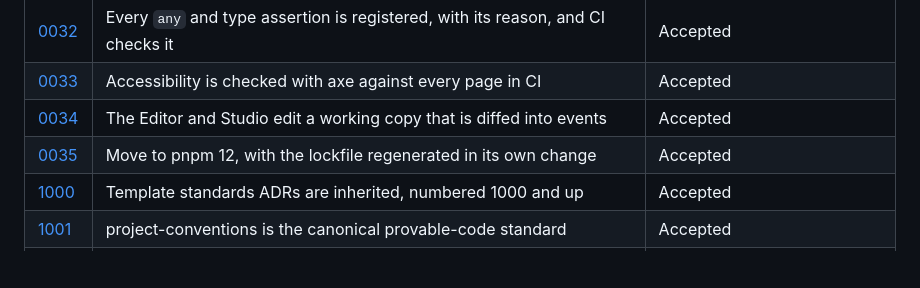
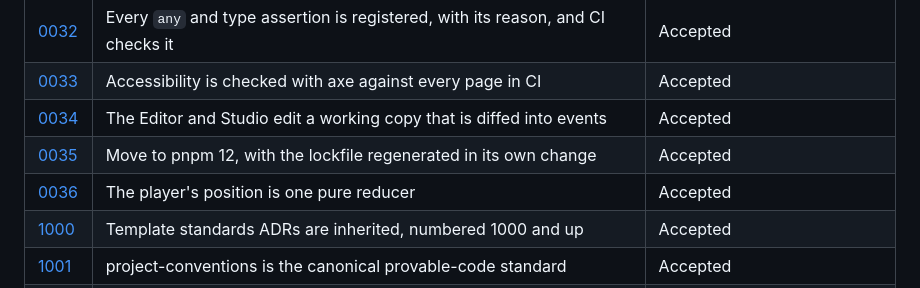
Before and after one commit to randallard/branching-video, a Markdown page: docs/adr/README.md, the part around the change. GitHub-like rendering; blank space fills up the shorter version.

Commit message:
adr: 0036 the player's position is one pure reducer
Co-Authored-By: Claude Opus 5.5 <noreply@anthropic.com>

```diff
--- a/docs/adr/README.md
+++ b/docs/adr/README.md
@@ -119,6 +119,7 @@ Copy [`TEMPLATE.md`](TEMPLATE.md).
 | [0033](0033-accessibility-checks-with-axe.md) | Accessibility is checked with axe against every page in CI | Accepted |
 | [0034](0034-editor-and-studio-edit-a-working-copy-diffed-into-events.md) | The Editor and Studio edit a working copy that is diffed into events | Accepted |
 | [0035](0035-move-to-pnpm-12.md) | Move to pnpm 12, with the lockfile regenerated in its own change | Accepted |
+| [0036](0036-the-players-position-is-one-pure-reducer.md) | The player's position is one pure reducer | Accepted |
 | [1000](1000-template-standards-adrs-are-inherited.md) | Template standards ADRs are inherited, numbered 1000 and up | Accepted |
 | [1001](1001-project-conventions-is-the-canonical-standard.md) | project-conventions is the canonical provable-code standard | Accepted |
 | [1002](1002-provable-is-a-four-rung-ladder.md) | "Provable" means a four-rung ladder, and a project claims only the rungs CI enforces | Accepted |
```
Also changed, not shown: docs/adr/0036-the-players-position-is-one-pure-reducer.md (added, +64 -0 lines).
